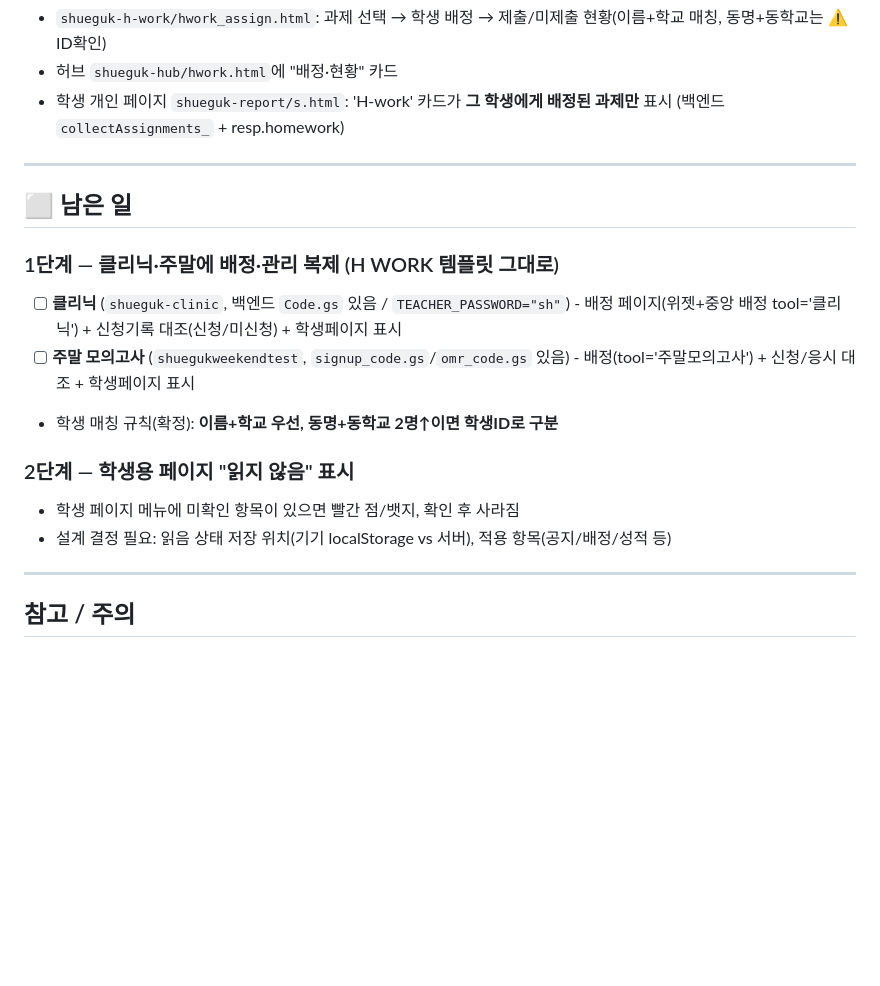
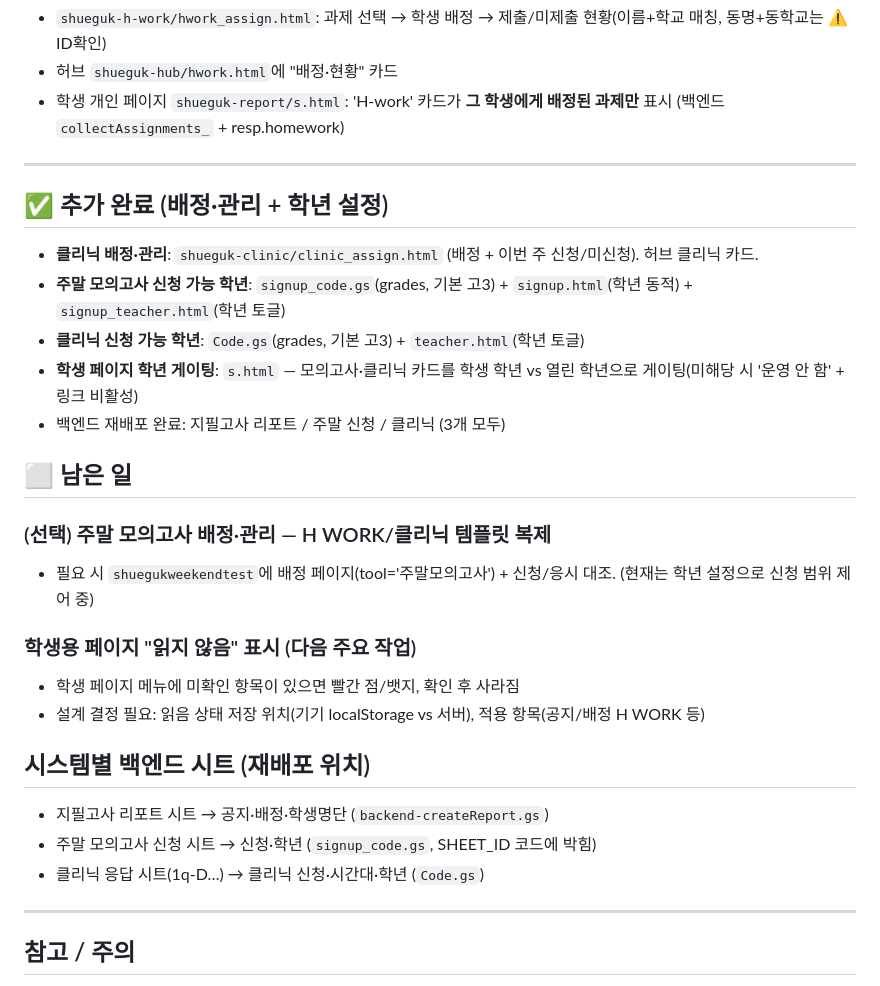
Before and after one commit to coke4497-sys/shueguk-hub, a Markdown page: 작업계획-공지시스템.md, the part around the change. Drawn GitHub-style; blank space fills up the shorter version.

Commit message:
인계 메모 갱신: 클리닉 배정·관리, 주말/클리닉 학년 설정, 학생페이지 게이팅 완료 (#21)
Claude-Session: https://claude.ai/code/session_01ENwSx3CcD3bzuHGrHhcYmt

Co-authored-by: Claude <noreply@anthropic.com>

```diff
--- a/작업계획-공지시스템.md
+++ b/작업계획-공지시스템.md
@@ -50,18 +50,26 @@
 
 ---
 
+## ✅ 추가 완료 (배정·관리 + 학년 설정)
+- **클리닉 배정·관리**: `shueguk-clinic/clinic_assign.html` (배정 + 이번 주 신청/미신청). 허브 클리닉 카드.
+- **주말 모의고사 신청 가능 학년**: `signup_code.gs`(grades, 기본 고3) + `signup.html`(학년 동적) + `signup_teacher.html`(학년 토글)
+- **클리닉 신청 가능 학년**: `Code.gs`(grades, 기본 고3) + `teacher.html`(학년 토글)
+- **학생 페이지 학년 게이팅**: `s.html` — 모의고사·클리닉 카드를 학생 학년 vs 열린 학년으로 게이팅(미해당 시 '운영 안 함' + 링크 비활성)
+- 백엔드 재배포 완료: 지필고사 리포트 / 주말 신청 / 클리닉 (3개 모두)
+
 ## ⬜ 남은 일
 
-### 1단계 — 클리닉·주말에 배정·관리 복제 (H WORK 템플릿 그대로)
-- [ ] **클리닉** (`shueguk-clinic`, 백엔드 `Code.gs` 있음 / `TEACHER_PASSWORD="sh"`)
-      - 배정 페이지(위젯+중앙 배정 tool='클리닉') + 신청기록 대조(신청/미신청) + 학생페이지 표시
-- [ ] **주말 모의고사** (`shuegukweekendtest`, `signup_code.gs`/`omr_code.gs` 있음)
-      - 배정(tool='주말모의고사') + 신청/응시 대조 + 학생페이지 표시
-- 학생 매칭 규칙(확정): **이름+학교 우선, 동명+동학교 2명↑이면 학생ID로 구분**
+### (선택) 주말 모의고사 배정·관리 — H WORK/클리닉 템플릿 복제
+- 필요 시 `shuegukweekendtest`에 배정 페이지(tool='주말모의고사') + 신청/응시 대조. (현재는 학년 설정으로 신청 범위 제어 중)
 
-### 2단계 — 학생용 페이지 "읽지 않음" 표시
+### 학생용 페이지 "읽지 않음" 표시 (다음 주요 작업)
 - 학생 페이지 메뉴에 미확인 항목이 있으면 빨간 점/뱃지, 확인 후 사라짐
-- 설계 결정 필요: 읽음 상태 저장 위치(기기 localStorage vs 서버), 적용 항목(공지/배정/성적 등)
+- 설계 결정 필요: 읽음 상태 저장 위치(기기 localStorage vs 서버), 적용 항목(공지/배정 H WORK 등)
+
+## 시스템별 백엔드 시트 (재배포 위치)
+- 지필고사 리포트 시트 → 공지·배정·학생명단 (`backend-createReport.gs`)
+- 주말 모의고사 신청 시트 → 신청·학년 (`signup_code.gs`, SHEET_ID 코드에 박힘)
+- 클리닉 응답 시트(1q-D…) → 클리닉 신청·시간대·학년 (`Code.gs`)
 
 ---
 
```
